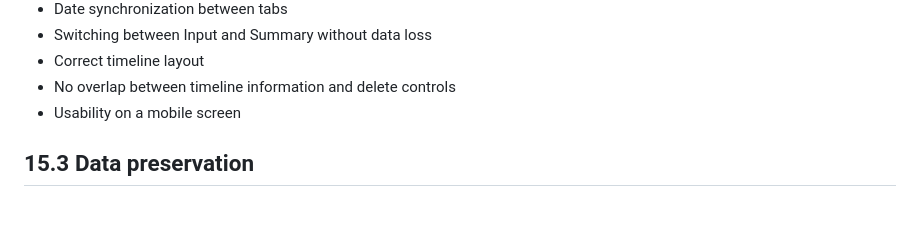
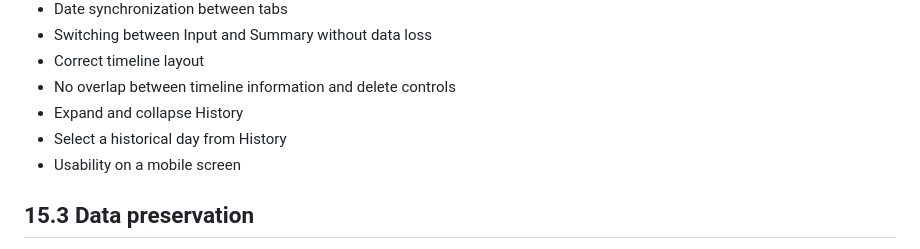
Before and after one commit to myspace-a/Acqua, a Markdown page: PROJECT_SPEC.md, the part around the change. Rendered like a GitHub page; blank space fills up the shorter version.

Commit message:
Add history expansion and selection features
Added features for expanding/collapsing history and selecting historical days.

```diff
--- a/PROJECT_SPEC.md
+++ b/PROJECT_SPEC.md
@@ -764,6 +764,8 @@ The redesign must additionally be checked for:
 - Switching between Input and Summary without data loss
 - Correct timeline layout
 - No overlap between timeline information and delete controls
+- Expand and collapse History
+- Select a historical day from History
 - Usability on a mobile screen
 
 ## 15.3 Data preservation
```
